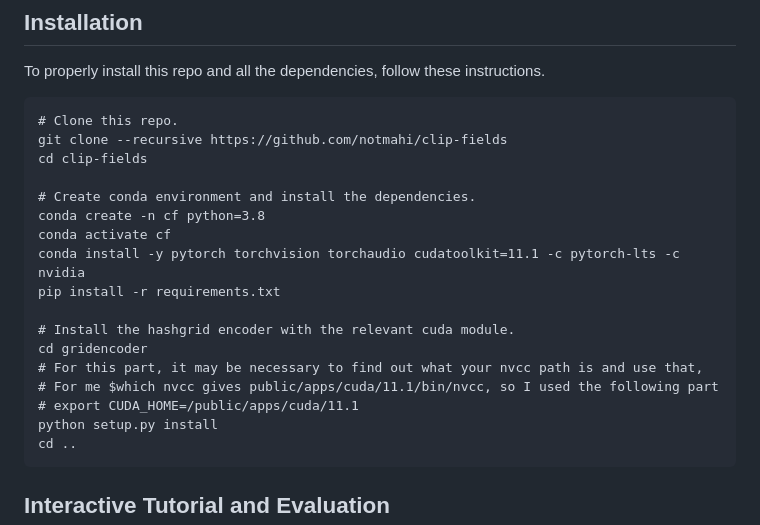
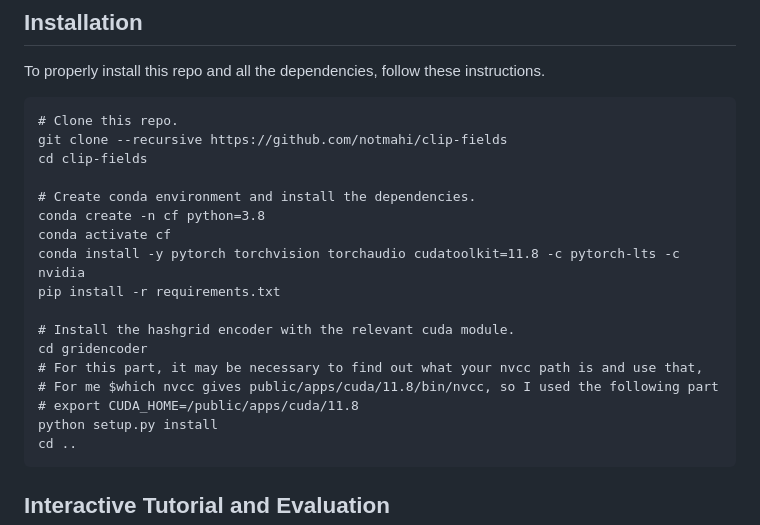
Before and after one commit to notmahi/clip-fields, a Markdown page: readme.md, the part around the change. Rendered like a GitHub page.

Commit message:
Updated readme with modern install instructions.

````diff
--- a/readme.md
+++ b/readme.md
@@ -20,14 +20,14 @@ cd clip-fields
 # Create conda environment and install the dependencies.
 conda create -n cf python=3.8
 conda activate cf
-conda install -y pytorch torchvision torchaudio cudatoolkit=11.1 -c pytorch-lts -c nvidia
+conda install -y pytorch torchvision torchaudio cudatoolkit=11.8 -c pytorch-lts -c nvidia
 pip install -r requirements.txt
 
 # Install the hashgrid encoder with the relevant cuda module.
 cd gridencoder
 # For this part, it may be necessary to find out what your nvcc path is and use that,
-# For me $which nvcc gives public/apps/cuda/11.1/bin/nvcc, so I used the following part
-# export CUDA_HOME=/public/apps/cuda/11.1
+# For me $which nvcc gives public/apps/cuda/11.8/bin/nvcc, so I used the following part
+# export CUDA_HOME=/public/apps/cuda/11.8
 python setup.py install
 cd ..
 ```
````
